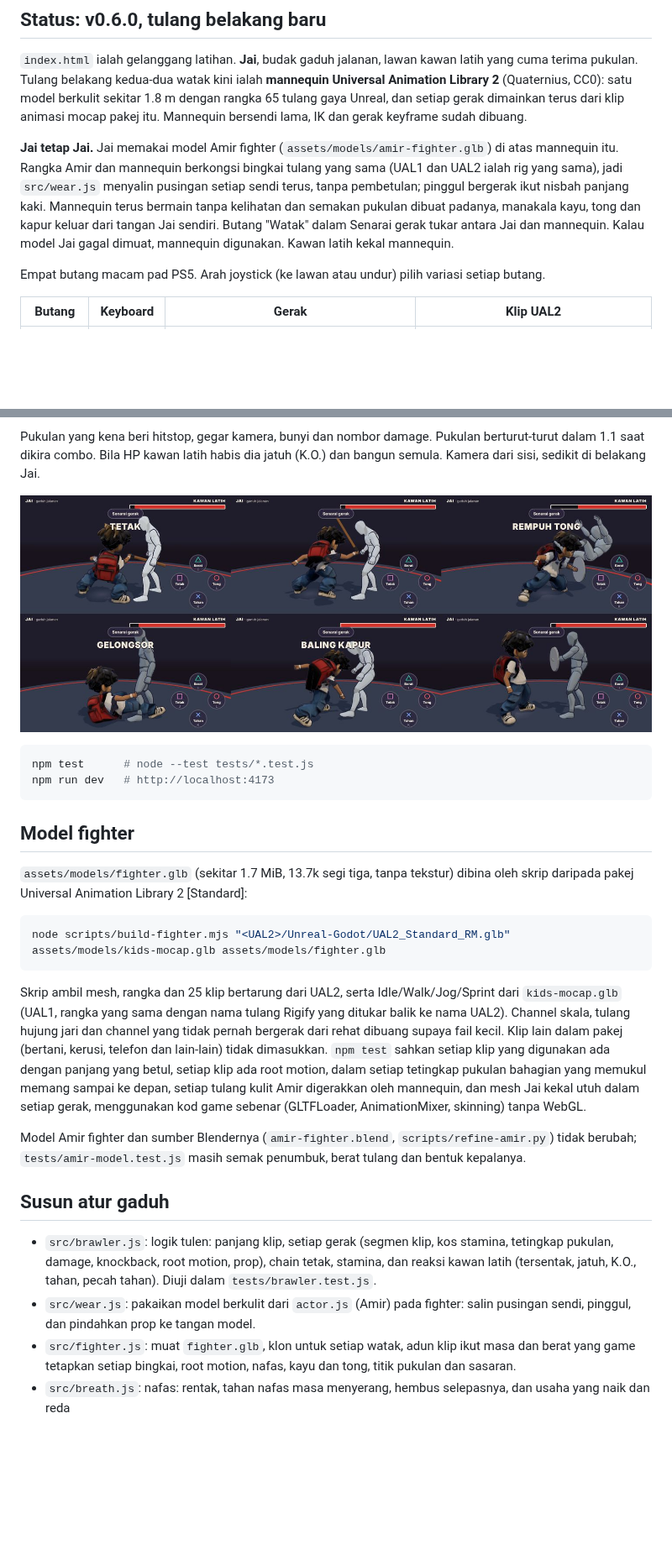
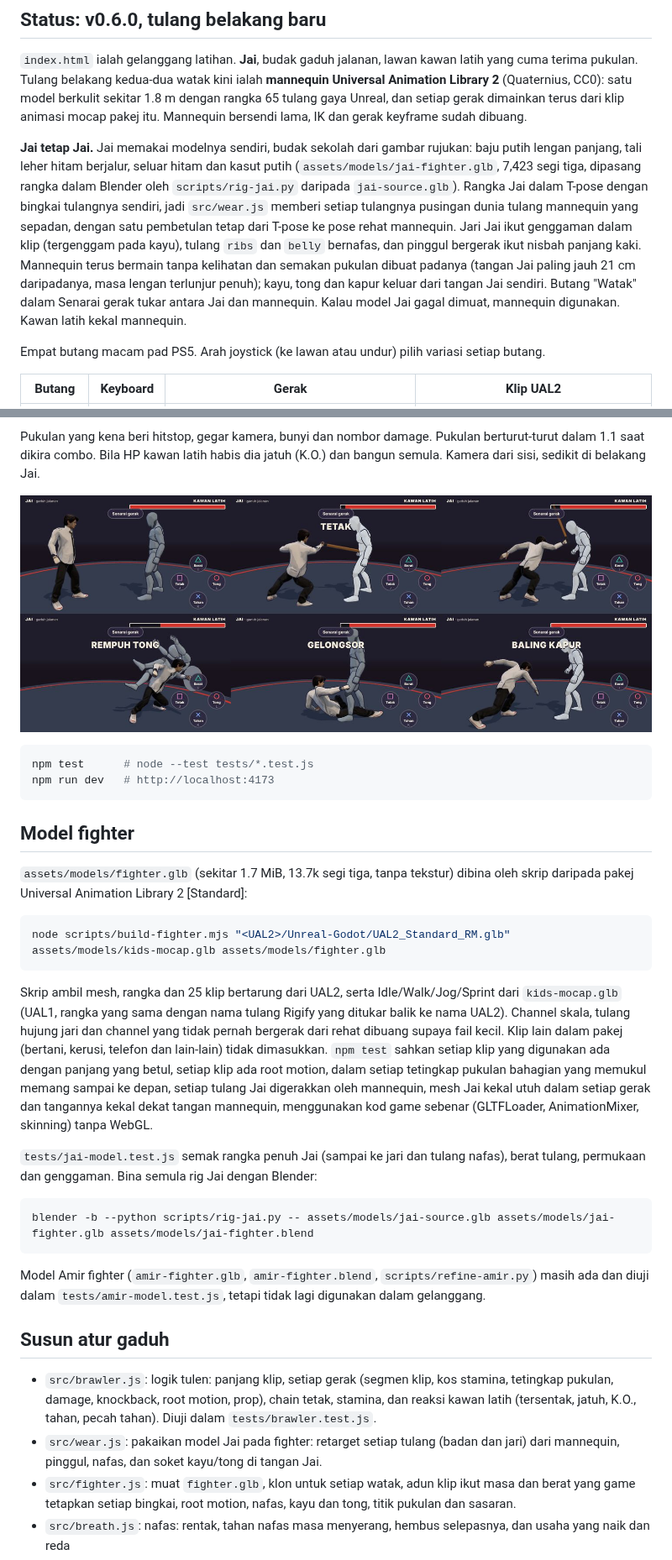
Before and after one commit to mohdaie/Project-high-school, a Markdown page: README.md, 2 parts joined by grey strips. Shown at 84% size. GitHub-like rendering; pictures changed too: assets/previews/fighter-moves-v060.jpg; blank space fills up the shorter version.

````diff
--- a/README.md
+++ b/README.md
@@ -6,7 +6,7 @@ Game lawan 1 lawan 1 untuk telefon. Watak remaja bertarung di satu gelanggang gu
 
 `index.html` ialah gelanggang latihan. **Jai**, budak gaduh jalanan, lawan kawan latih yang cuma terima pukulan. Tulang belakang kedua-dua watak kini ialah **mannequin Universal Animation Library 2** (Quaternius, CC0): satu model berkulit sekitar 1.8 m dengan rangka 65 tulang gaya Unreal, dan setiap gerak dimainkan terus dari klip animasi mocap pakej itu. Mannequin bersendi lama, IK dan gerak keyframe sudah dibuang.
 
-**Jai tetap Jai.** Jai memakai model Amir fighter (`assets/models/amir-fighter.glb`) di atas mannequin itu. Rangka Amir dan mannequin berkongsi bingkai tulang yang sama (UAL1 dan UAL2 ialah rig yang sama), jadi `src/wear.js` menyalin pusingan setiap sendi terus, tanpa pembetulan; pinggul bergerak ikut nisbah panjang kaki. Mannequin terus bermain tanpa kelihatan dan semakan pukulan dibuat padanya, manakala kayu, tong dan kapur keluar dari tangan Jai sendiri. Butang "Watak" dalam Senarai gerak tukar antara Jai dan mannequin. Kalau model Jai gagal dimuat, mannequin digunakan. Kawan latih kekal mannequin.
+**Jai tetap Jai.** Jai memakai modelnya sendiri, budak sekolah dari gambar rujukan: baju putih lengan panjang, tali leher hitam berjalur, seluar hitam dan kasut putih (`assets/models/jai-fighter.glb`, 7,423 segi tiga, dipasang rangka dalam Blender oleh `scripts/rig-jai.py` daripada `jai-source.glb`). Rangka Jai dalam T-pose dengan bingkai tulangnya sendiri, jadi `src/wear.js` memberi setiap tulangnya pusingan dunia tulang mannequin yang sepadan, dengan satu pembetulan tetap dari T-pose ke pose rehat mannequin. Jari Jai ikut genggaman dalam klip (tergenggam pada kayu), tulang `ribs` dan `belly` bernafas, dan pinggul bergerak ikut nisbah panjang kaki. Mannequin terus bermain tanpa kelihatan dan semakan pukulan dibuat padanya (tangan Jai paling jauh 21 cm daripadanya, masa lengan terlunjur penuh); kayu, tong dan kapur keluar dari tangan Jai sendiri. Butang "Watak" dalam Senarai gerak tukar antara Jai dan mannequin. Kalau model Jai gagal dimuat, mannequin digunakan. Kawan latih kekal mannequin.
 
 Empat butang macam pad PS5. Arah joystick (ke lawan atau undur) pilih variasi setiap butang.
 
@@ -56,14 +56,20 @@ npm run dev   # http://localhost:4173
 node scripts/build-fighter.mjs "<UAL2>/Unreal-Godot/UAL2_Standard_RM.glb" assets/models/kids-mocap.glb assets/models/fighter.glb
 ```
 
-Skrip ambil mesh, rangka dan 25 klip bertarung dari UAL2, serta Idle/Walk/Jog/Sprint dari `kids-mocap.glb` (UAL1, rangka yang sama dengan nama tulang Rigify yang ditukar balik ke nama UAL2). Channel skala, tulang hujung jari dan channel yang tidak pernah bergerak dari rehat dibuang supaya fail kecil. Klip lain dalam pakej (bertani, kerusi, telefon dan lain-lain) tidak dimasukkan. `npm test` sahkan setiap klip yang digunakan ada dengan panjang yang betul, setiap klip ada root motion, dalam setiap tetingkap pukulan bahagian yang memukul memang sampai ke depan, setiap tulang kulit Amir digerakkan oleh mannequin, dan mesh Jai kekal utuh dalam setiap gerak, menggunakan kod game sebenar (GLTFLoader, AnimationMixer, skinning) tanpa WebGL.
+Skrip ambil mesh, rangka dan 25 klip bertarung dari UAL2, serta Idle/Walk/Jog/Sprint dari `kids-mocap.glb` (UAL1, rangka yang sama dengan nama tulang Rigify yang ditukar balik ke nama UAL2). Channel skala, tulang hujung jari dan channel yang tidak pernah bergerak dari rehat dibuang supaya fail kecil. Klip lain dalam pakej (bertani, kerusi, telefon dan lain-lain) tidak dimasukkan. `npm test` sahkan setiap klip yang digunakan ada dengan panjang yang betul, setiap klip ada root motion, dalam setiap tetingkap pukulan bahagian yang memukul memang sampai ke depan, setiap tulang Jai digerakkan oleh mannequin, mesh Jai kekal utuh dalam setiap gerak dan tangannya kekal dekat tangan mannequin, menggunakan kod game sebenar (GLTFLoader, AnimationMixer, skinning) tanpa WebGL.
 
-Model Amir fighter dan sumber Blendernya (`amir-fighter.blend`, `scripts/refine-amir.py`) tidak berubah; `tests/amir-model.test.js` masih semak penumbuk, berat tulang dan bentuk kepalanya.
+`tests/jai-model.test.js` semak rangka penuh Jai (sampai ke jari dan tulang nafas), berat tulang, permukaan dan genggaman. Bina semula rig Jai dengan Blender:
+
+```sh
+blender -b --python scripts/rig-jai.py -- assets/models/jai-source.glb assets/models/jai-fighter.glb assets/models/jai-fighter.blend
+```
+
+Model Amir fighter (`amir-fighter.glb`, `amir-fighter.blend`, `scripts/refine-amir.py`) masih ada dan diuji dalam `tests/amir-model.test.js`, tetapi tidak lagi digunakan dalam gelanggang.
 
 ## Susun atur gaduh
 
 - `src/brawler.js`: logik tulen: panjang klip, setiap gerak (segmen klip, kos stamina, tetingkap pukulan, damage, knockback, root motion, prop), chain tetak, stamina, dan reaksi kawan latih (tersentak, jatuh, K.O., tahan, pecah tahan). Diuji dalam `tests/brawler.test.js`.
-- `src/wear.js`: pakaikan model berkulit dari `actor.js` (Amir) pada fighter: salin pusingan sendi, pinggul, dan pindahkan prop ke tangan model.
+- `src/wear.js`: pakaikan model Jai pada fighter: retarget setiap tulang (badan dan jari) dari mannequin, pinggul, nafas, dan soket kayu/tong di tangan Jai.
 - `src/fighter.js`: muat `fighter.glb`, klon untuk setiap watak, adun klip ikut masa dan berat yang game tetapkan setiap bingkai, root motion, nafas, kayu dan tong, titik pukulan dan sasaran.
 - `src/breath.js`: nafas: rentak, tahan nafas masa menyerang, hembus selepasnya, dan usaha yang naik dan reda
 - `src/brawler-view.js`: gelanggang, kamera sisi, joystick dan butang, semakan pukulan, kapur, kesan pukulan, reaksi dan K.O. kawan latih.
````
Also changed, not shown: other parts of README.md (+2 -1 lines), 9 other files.
